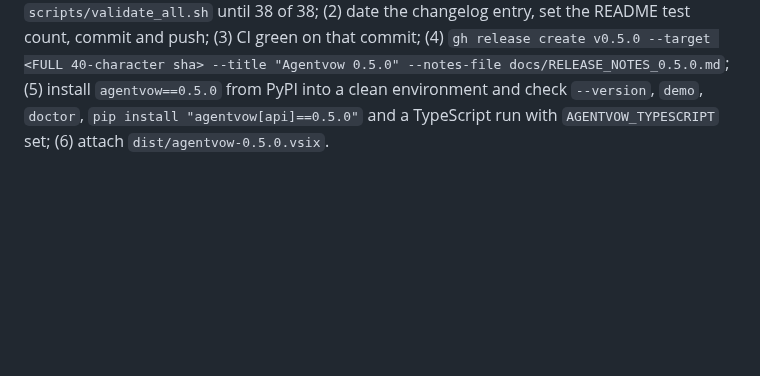
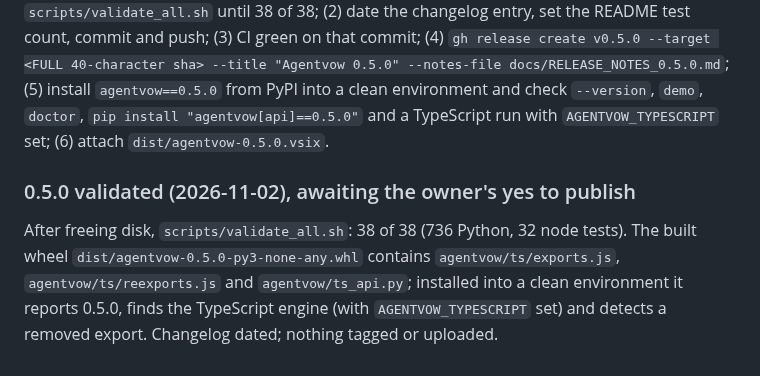
Before and after one commit to NavikkumarModi/Agentvow, a Markdown page: docs/PUBLISHING.md, the part around the change. Drawn GitHub-style; blank space fills up the shorter version.

Commit message:
0.5.0: changelog dated, validation recorded (38 of 38)
Co-Authored-By: Claude Sonnet 5.5 <noreply@anthropic.com>

```diff
--- a/docs/PUBLISHING.md
+++ b/docs/PUBLISHING.md
@@ -101,3 +101,6 @@ GitHub release v0.4.5 created from commit `a4a470a` (CI green on ubuntu and maco
 
 ## Status (2026-11-01): 0.5.0 prepared, NOT published
 Version 0.5.0 is prepared (version bump in the three files, changelog entry "not yet published", `docs/RELEASE_NOTES_0.5.0.md`, README updated); nothing is tagged or uploaded. The latest published release is 0.4.5. CI is green on ubuntu and macos on `1679c63` with griffe and typescript installed. **Not yet done: the full local validation (`scripts/validate_all.sh`, 38 checks), because this machine has about 2 GB free and Agentvow's own free-disk floor makes 13 environment-building tests fail here (they pass in CI).** Publish-day steps, the release command needing the owner's explicit yes: (1) free disk and run `scripts/validate_all.sh` until 38 of 38; (2) date the changelog entry, set the README test count, commit and push; (3) CI green on that commit; (4) `gh release create v0.5.0 --target <FULL 40-character sha> --title "Agentvow 0.5.0" --notes-file docs/RELEASE_NOTES_0.5.0.md`; (5) install `agentvow==0.5.0` from PyPI into a clean environment and check `--version`, `demo`, `doctor`, `pip install "agentvow[api]==0.5.0"` and a TypeScript run with `AGENTVOW_TYPESCRIPT` set; (6) attach `dist/agentvow-0.5.0.vsix`.
+
+### 0.5.0 validated (2026-11-02), awaiting the owner's yes to publish
+After freeing disk, `scripts/validate_all.sh`: 38 of 38 (736 Python, 32 node tests). The built wheel `dist/agentvow-0.5.0-py3-none-any.whl` contains `agentvow/ts/exports.js`, `agentvow/ts/reexports.js` and `agentvow/ts_api.py`; installed into a clean environment it reports 0.5.0, finds the TypeScript engine (with `AGENTVOW_TYPESCRIPT` set) and detects a removed export. Changelog dated; nothing tagged or uploaded.
```
Also changed, not shown: CHANGELOG.md (+1 -1 lines).
